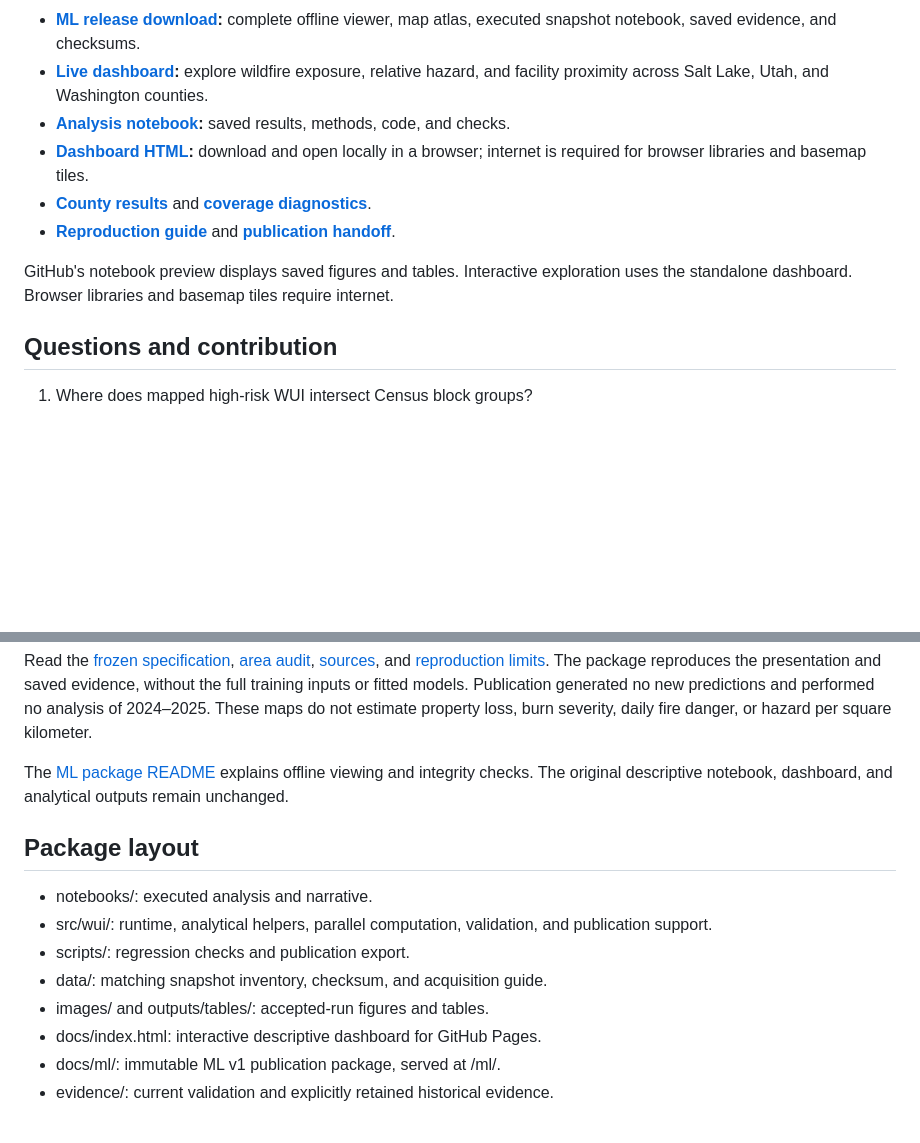
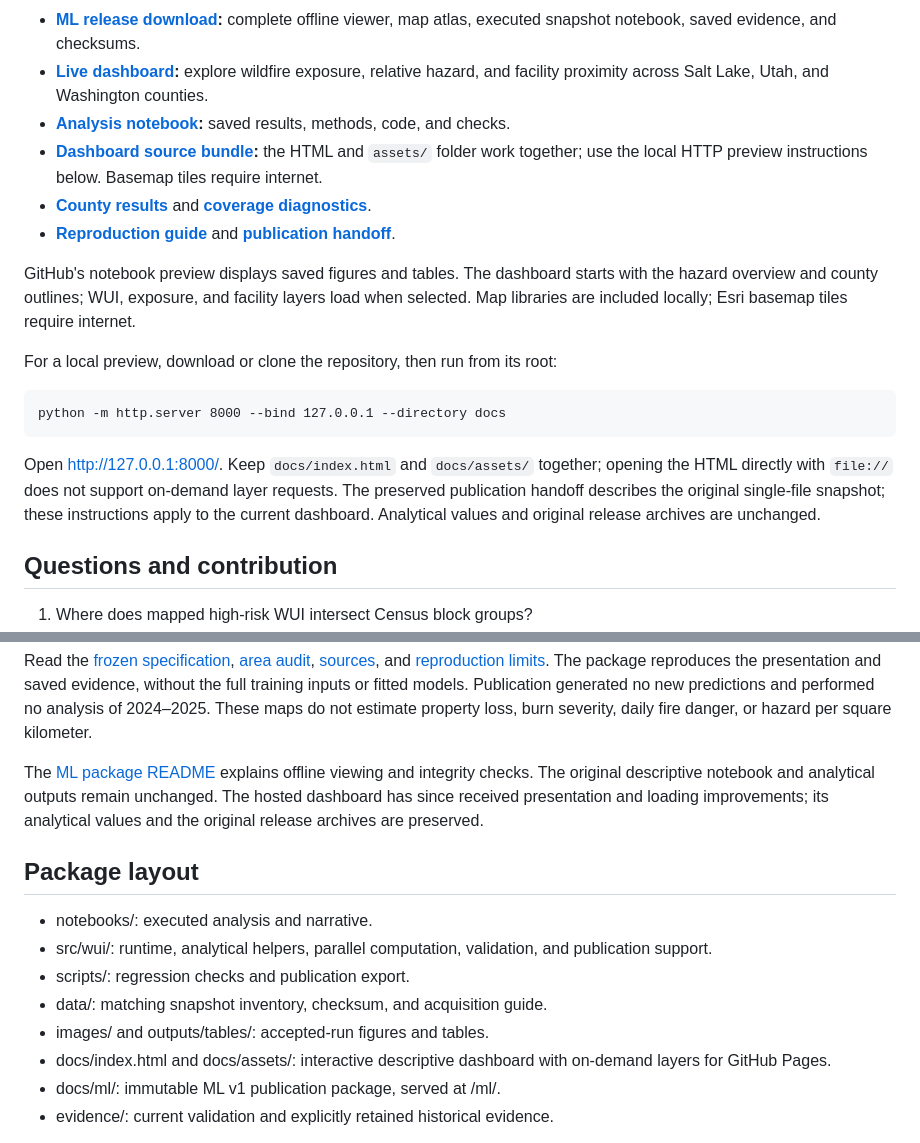
Before and after one commit to aval0311/utah-wui-exposure-analysis, a Markdown page: README.md, 2 parts joined by grey strips. Rendered like a GitHub page; blank space fills up the shorter version.

Commit message:
Update local dashboard viewing instructions for split assets

````diff
--- a/README.md
+++ b/README.md
@@ -17,12 +17,25 @@ an audit of unequal cell areas. The descriptive dashboard and ML study answer di
 - **[ML release download](https://github.com/aval0311/utah-wui-exposure-analysis/releases/tag/ml-v1.0.0):** complete offline viewer, map atlas, executed snapshot notebook, saved evidence, and checksums.
 - **[Live dashboard](https://aval0311.github.io/utah-wui-exposure-analysis/):** explore wildfire exposure, relative hazard, and facility proximity across Salt Lake, Utah, and Washington counties.
 - **[Analysis notebook](notebooks/utah_wui_exposure_analysis.ipynb):** saved results, methods, code, and checks.
-- **[Dashboard HTML](docs/index.html):** download and open locally in a browser; internet is required for browser libraries and basemap tiles.
+- **[Dashboard source bundle](docs/):** the HTML and `assets/` folder work together; use the local HTTP preview instructions below. Basemap tiles require internet.
 - **[County results](outputs/tables/county_exposure.csv)** and **[coverage diagnostics](outputs/tables/hazard_coverage.csv)**.
 - **[Reproduction guide](data/README.md)** and **[publication handoff](RELEASE_HANDOFF.md)**.
 
-GitHub's notebook preview displays saved figures and tables. Interactive exploration
-uses the standalone dashboard. Browser libraries and basemap tiles require internet.
+GitHub's notebook preview displays saved figures and tables. The dashboard starts with
+the hazard overview and county outlines; WUI, exposure, and facility layers load when
+selected. Map libraries are included locally; Esri basemap tiles require internet.
+
+For a local preview, download or clone the repository, then run from its root:
+
+```text
+python -m http.server 8000 --bind 127.0.0.1 --directory docs
+```
+
+Open <http://127.0.0.1:8000/>. Keep `docs/index.html` and `docs/assets/` together;
+opening the HTML directly with `file://` does not support on-demand layer requests.
+The preserved publication handoff describes the original single-file snapshot; these
+instructions apply to the current dashboard. Analytical values and original release
+archives are unchanged.
 
 ## Questions and contribution
 
@@ -210,7 +223,9 @@ no new predictions and performed no analysis of 2024–2025. These maps do not e
 property loss, burn severity, daily fire danger, or hazard per square kilometer.
 
 The [ML package README](docs/ml/README.md) explains offline viewing and integrity checks.
-The original descriptive notebook, dashboard, and analytical outputs remain unchanged.
+The original descriptive notebook and analytical outputs remain unchanged. The hosted
+dashboard has since received presentation and loading improvements; its analytical
+values and the original release archives are preserved.
 
 ## Package layout
 
@@ -219,7 +234,7 @@ The original descriptive notebook, dashboard, and analytical outputs remain unch
 - scripts/: regression checks and publication export.
 - data/: matching snapshot inventory, checksum, and acquisition guide.
 - images/ and outputs/tables/: accepted-run figures and tables.
-- docs/index.html: interactive descriptive dashboard for GitHub Pages.
+- docs/index.html and docs/assets/: interactive descriptive dashboard with on-demand layers for GitHub Pages.
 - docs/ml/: immutable ML v1 publication package, served at /ml/.
 - evidence/: current validation and explicitly retained historical evidence.
 
````
